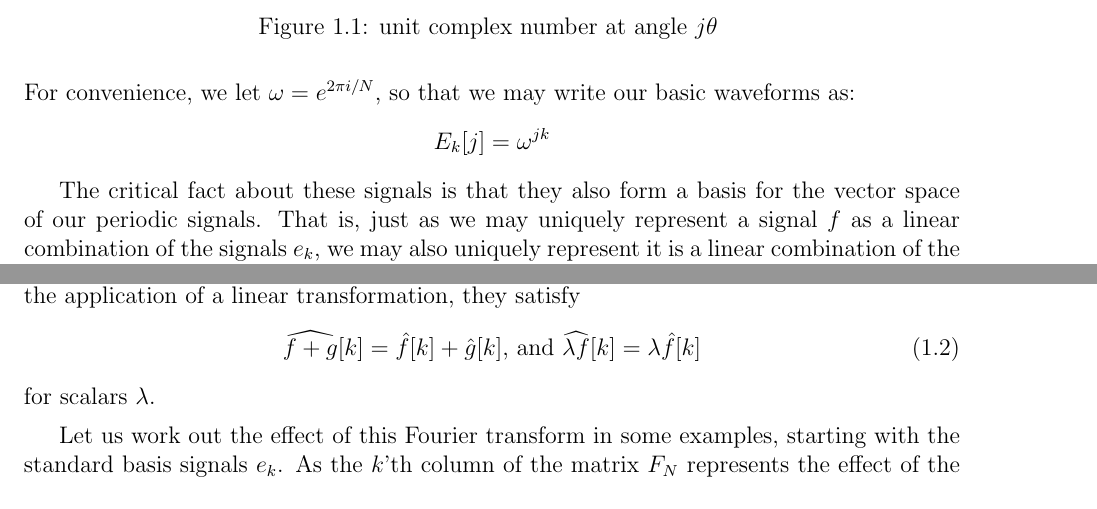
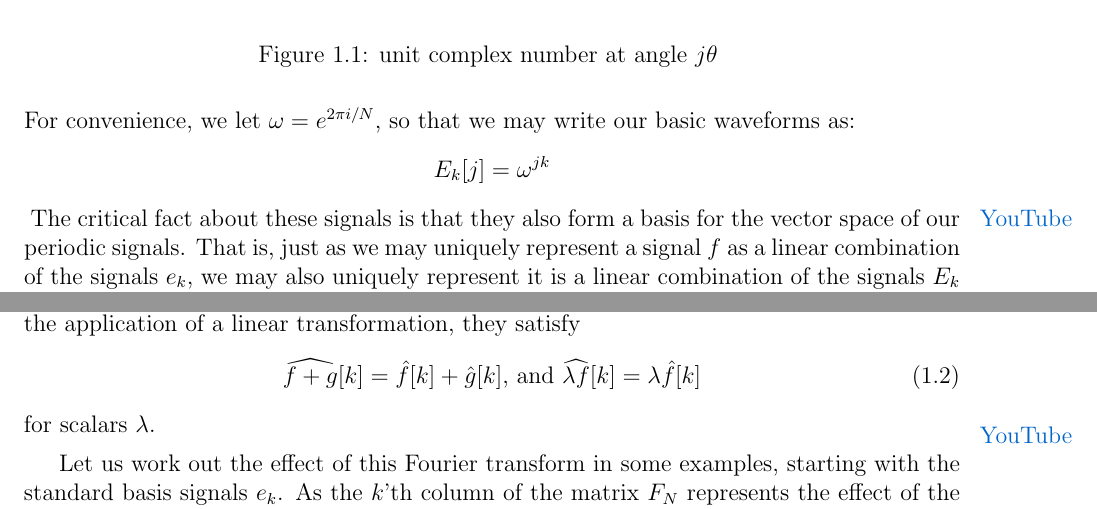
Before and after one commit to dkrashen/signalprocessing-notes, a LaTeX document (signals.tex): two parts of pages 5 and 6 of 12, joined at a grey line, cut so that both start at the same text. Compiled offline with pdfLaTeX.

Commit message:
add youtube links

```diff
--- a/signals.tex
+++ b/signals.tex
@@ -248,7 +248,7 @@ We can represent these periodic signals as follows. Setting $E_k$ to be the sign
 \[E_k[j] = e^{ij\theta} = e^{ij2k\pi/N} = \left(e^{2\pi i / N}\right)^{jk}. \]
 For convenience, we let $\omega = e^{2 \pi i / N}$, so that we may write our basic waveforms as:
 \[E_k[j] = \omega^{jk} \]
-
+\marginpar{\href{https://youtu.be/SmIaoE4fbgs?t=10m06s}{YouTube}}
 The critical fact about these signals is that they also form a basis for the vector space of our periodic signals. That is, just as we may uniquely represent a signal $f$ as a linear combination of the signals $e_k$, we may also uniquely represent it is a linear combination of the signals $E_k$ as well. The change of basis matrix has a particularly nice form. It turns out to be equal to $1/N F_N$, where $F_N$ is the ``Fourier'' matrix. It's entries are given by $(F_N)_{k,j} = \omega^{-jk}$. That is, if we write $f = \sum f[k] e_k$, and do the matrix product:
 \[
 F_N
@@ -301,6 +301,7 @@ is called the Fourier transform of $\vec f$. Note that since the Fourier coeffic
 for scalars $\lambda$.
 
 \medskip
+\marginpar{\href{https://youtu.be/SmIaoE4fbgs?t=15m52s}{YouTube}}
 Let us work out the effect of this Fourier transform in some examples, starting with the standard basis signals $e_k$.
 As the $k$'th column of the matrix $F_N$ represents the effect of the Fourier tranform on the $k$'th basis vector $\vec e_k$, we find that $F_N \vec e_k$ is represented by the column vector $\begin{bmatrix} \omega^{0} \\ \omega^{-k} \\ \omega^{-2k} \\ \vdots \\ \omega^{-(N-1)k} \end{bmatrix}$. Since by definition, these entries are the Fourier coefficients $\hat e_k[j]$, we find the useful fact:
 \begin{equation} \label{fourier coeffs of std}
```
Also changed, not shown: signals.tex (6 more changed lines).
